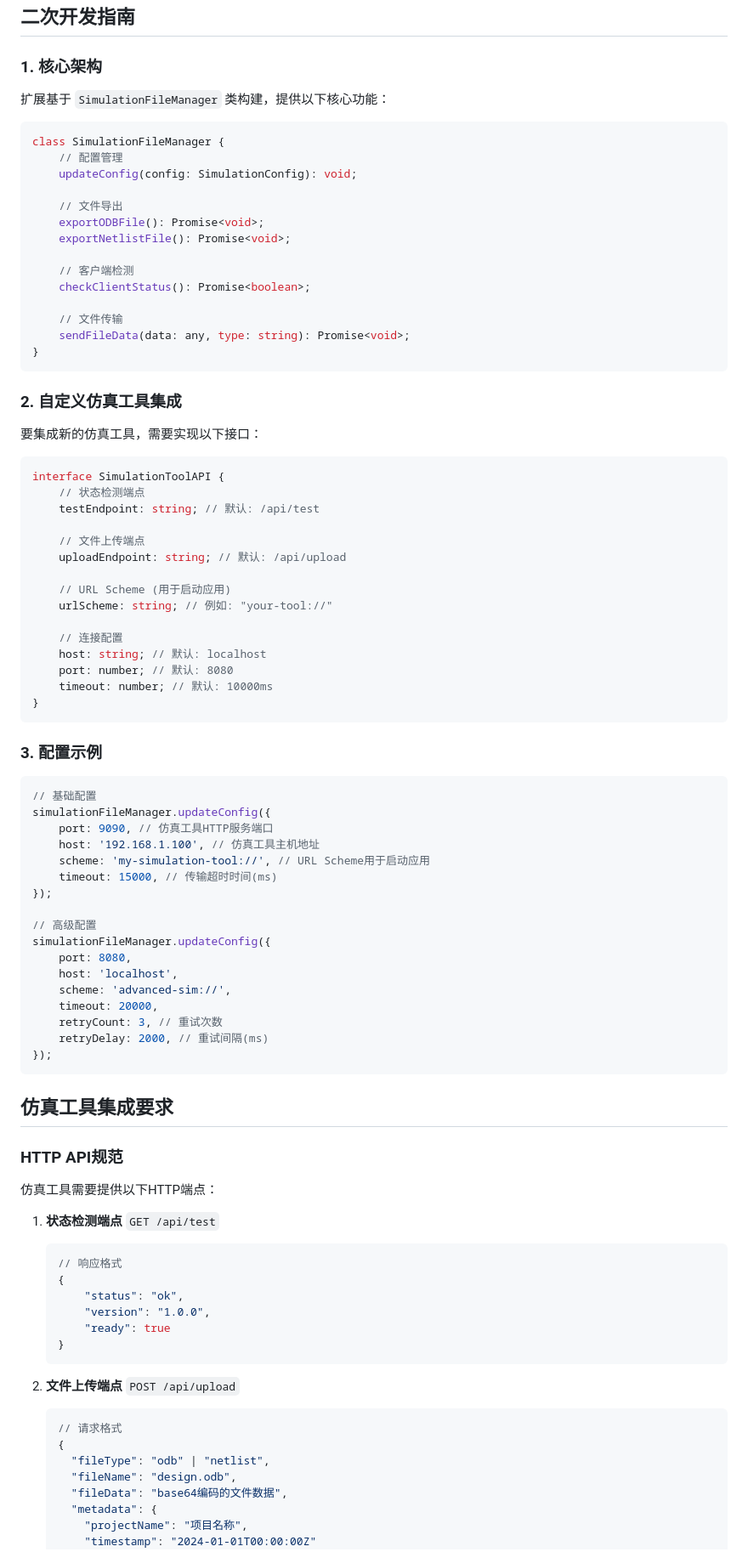
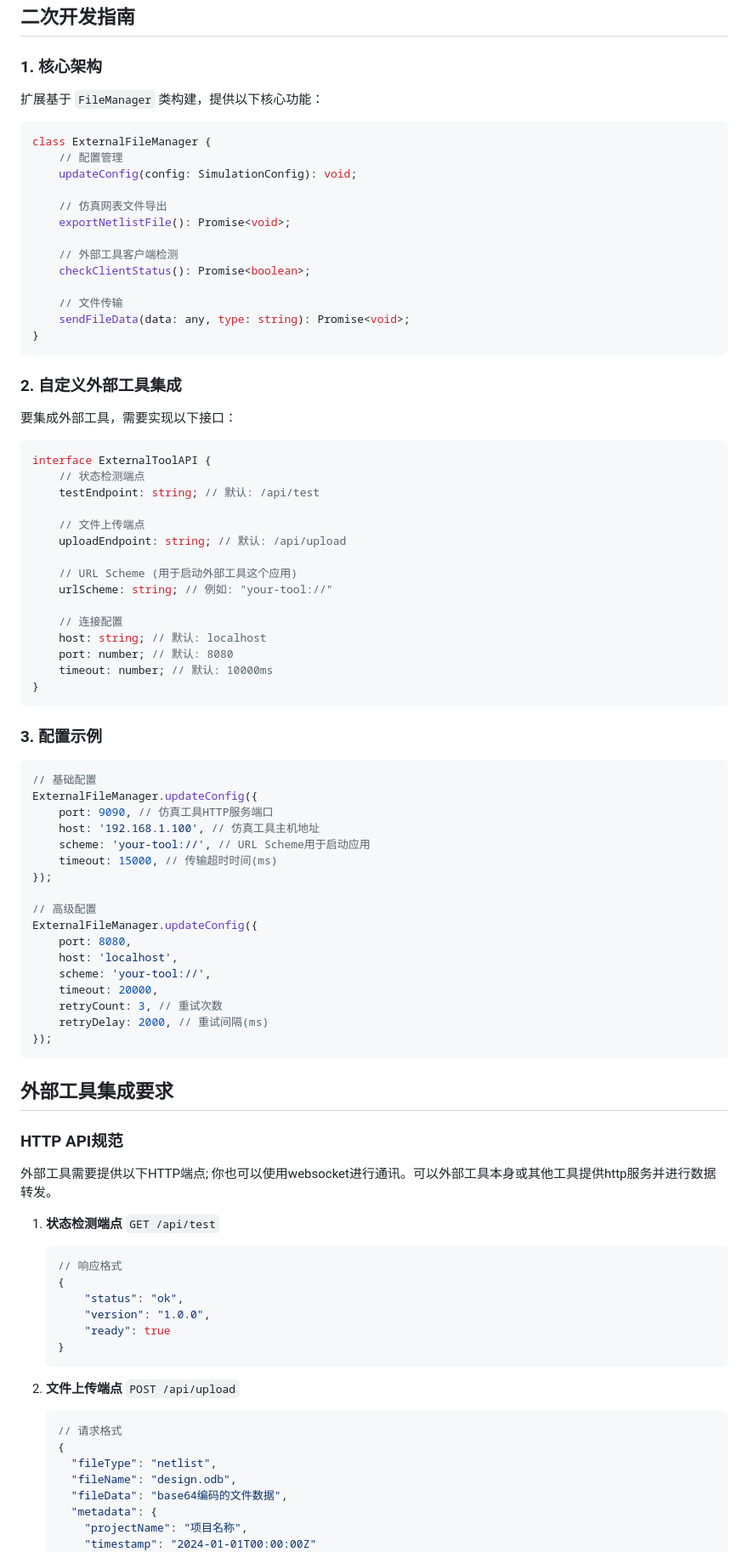
Before and after one commit to easyeda/eext-external-tool-integration-demo, a Markdown page: README.md, the part around one of its changes. Shown at 85% size. GitHub-like rendering.

Commit message:
Update README for external tool integration example

````diff
--- a/README.md
+++ b/README.md
@@ -43,18 +41,17 @@ npm run build
 
 ### 1. 核心架构
 
-扩展基于 `SimulationFileManager` 类构建，提供以下核心功能：
+扩展基于 `FileManager` 类构建，提供以下核心功能：
 
 ```typescript
-class SimulationFileManager {
+class ExternalFileManager {
 	// 配置管理
 	updateConfig(config: SimulationConfig): void;
 
-	// 文件导出
-	exportODBFile(): Promise<void>;
+	// 仿真网表文件导出
 	exportNetlistFile(): Promise<void>;
 
-	// 客户端检测
+	// 外部工具客户端检测
 	checkClientStatus(): Promise<boolean>;
 
 	// 文件传输
@@ -62,19 +59,19 @@ class SimulationFileManager {
 }
 ```
 
-### 2. 自定义仿真工具集成
+### 2. 自定义外部工具集成
 
-要集成新的仿真工具，需要实现以下接口：
+要集成外部工具，需要实现以下接口：
 
 ```typescript
-interface SimulationToolAPI {
+interface ExternalToolAPI {
 	// 状态检测端点
 	testEndpoint: string; // 默认: /api/test
 
 	// 文件上传端点
 	uploadEndpoint: string; // 默认: /api/upload
 
-	// URL Scheme (用于启动应用)
+	// URL Scheme (用于启动外部工具这个应用)
 	urlScheme: string; // 例如: "your-tool://"
 
 	// 连接配置
@@ -88,29 +85,29 @@ interface SimulationToolAPI {
 
 ```typescript
 // 基础配置
-simulationFileManager.updateConfig({
+ExternalFileManager.updateConfig({
 	port: 9090, // 仿真工具HTTP服务端口
 	host: '192.168.1.100', // 仿真工具主机地址
-	scheme: 'my-simulation-tool://', // URL Scheme用于启动应用
+	scheme: 'your-tool://', // URL Scheme用于启动应用
 	timeout: 15000, // 传输超时时间(ms)
 });
 
 // 高级配置
-simulationFileManager.updateConfig({
+ExternalFileManager.updateConfig({
 	port: 8080,
 	host: 'localhost',
-	scheme: 'advanced-sim://',
+	scheme: 'your-tool://',
 	timeout: 20000,
 	retryCount: 3, // 重试次数
 	retryDelay: 2000, // 重试间隔(ms)
 });
 ```
 
-## 仿真工具集成要求
+## 外部工具集成要求
 
 ### HTTP API规范
 
-仿真工具需要提供以下HTTP端点：
+外部工具需要提供以下HTTP端点; 你也可以使用websocket进行通讯。可以外部工具本身或其他工具提供http服务并进行数据转发。
 
 1. **状态检测端点** `GET /api/test`
 
@@ -128,7 +125,7 @@ simulationFileManager.updateConfig({
     ```json
     // 请求格式
     {
-      "fileType": "odb" | "netlist",
+      "fileType": "netlist",
       "fileName": "design.odb",
       "fileData": "base64编码的文件数据",
       "metadata": {
````
Also changed, not shown: other parts of README.md (+11 -5 lines).
